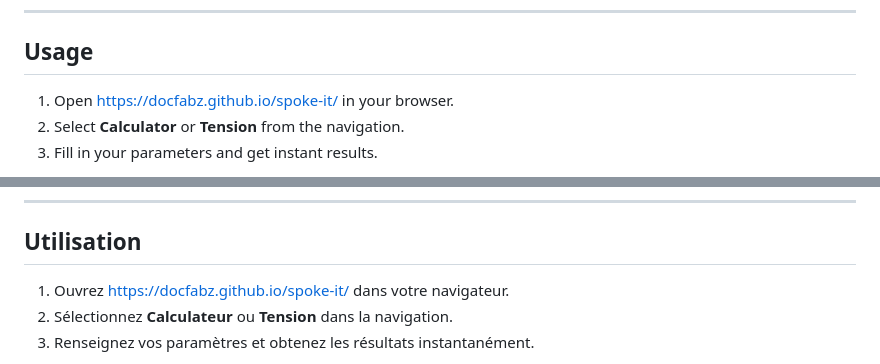
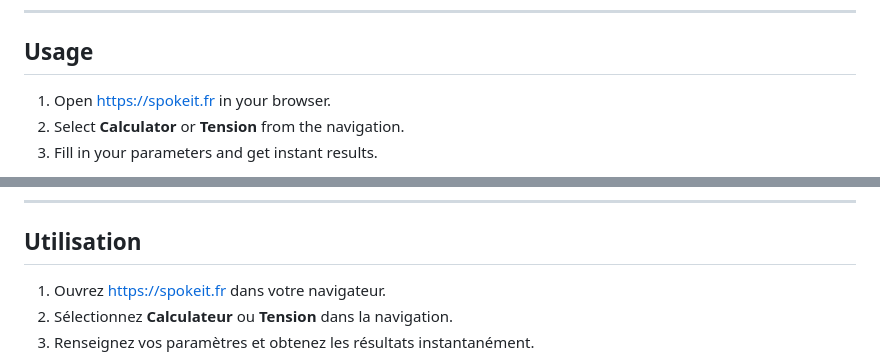
Before and after one commit to DocFabz/spoke-it, a Markdown page: README.md, 2 parts joined by grey strips. Drawn GitHub-style.

```diff
--- a/README.md
+++ b/README.md
@@ -31,7 +31,7 @@ Available in **French** and **English** — toggle in the interface.
 
 ## Usage
 
-1. Open [https://docfabz.github.io/spoke-it/](https://docfabz.github.io/spoke-it/) in your browser.
+1. Open [https://spokeit.fr](https://spokeit.fr) in your browser.
 2. Select **Calculator** or **Tension** from the navigation.
 3. Fill in your parameters and get instant results.
 
@@ -87,7 +87,7 @@ Disponible en **français** et en **anglais** — bascule directement dans l'int
 
 ## Utilisation
 
-1. Ouvrez [https://docfabz.github.io/spoke-it/](https://docfabz.github.io/spoke-it/) dans votre navigateur.
+1. Ouvrez [https://spokeit.fr](https://spokeit.fr) dans votre navigateur.
 2. Sélectionnez **Calculateur** ou **Tension** dans la navigation.
 3. Renseignez vos paramètres et obtenez les résultats instantanément.
 
```
Also changed, not shown: other parts of README.md (+2 -2 lines).
